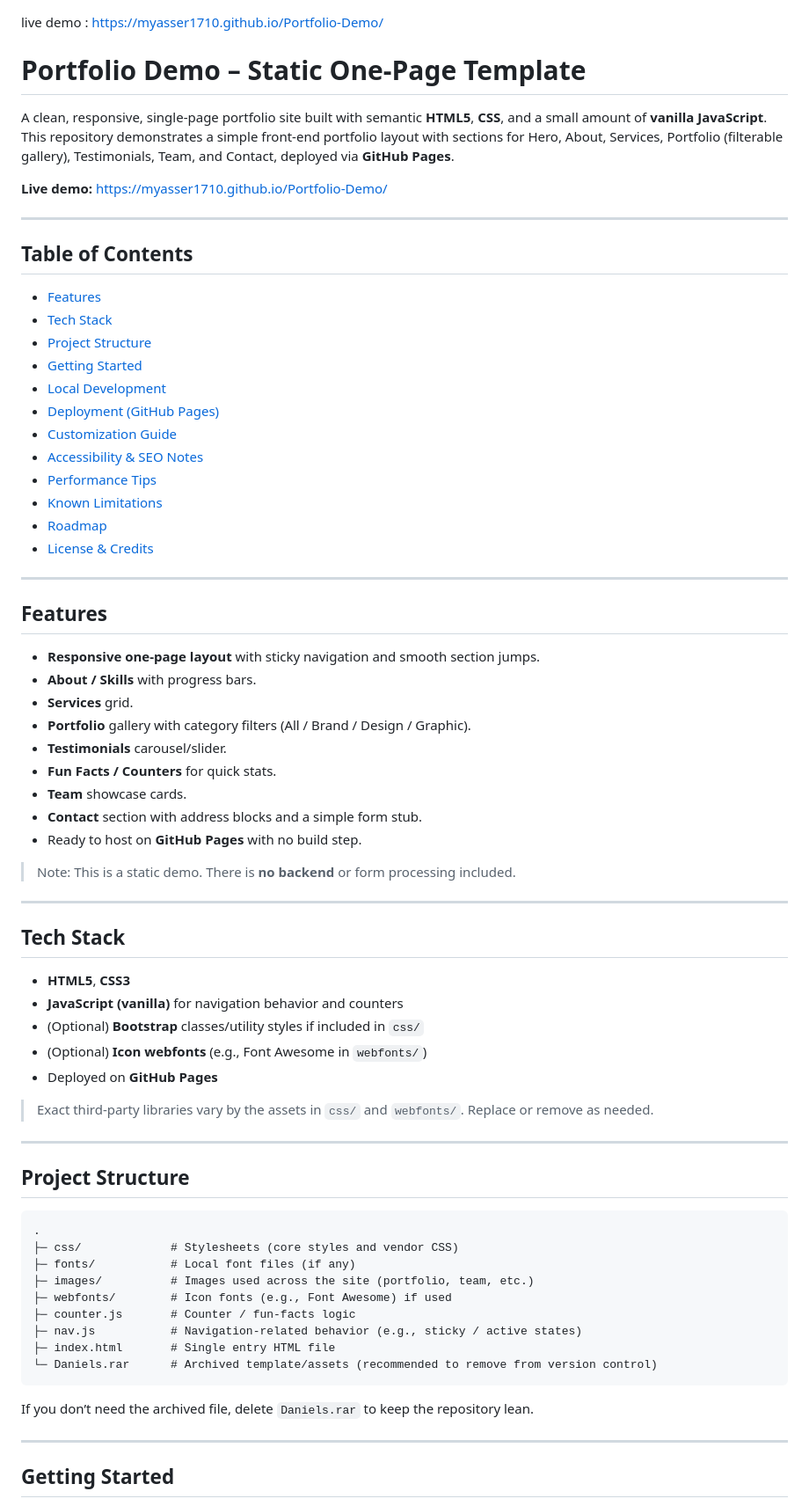
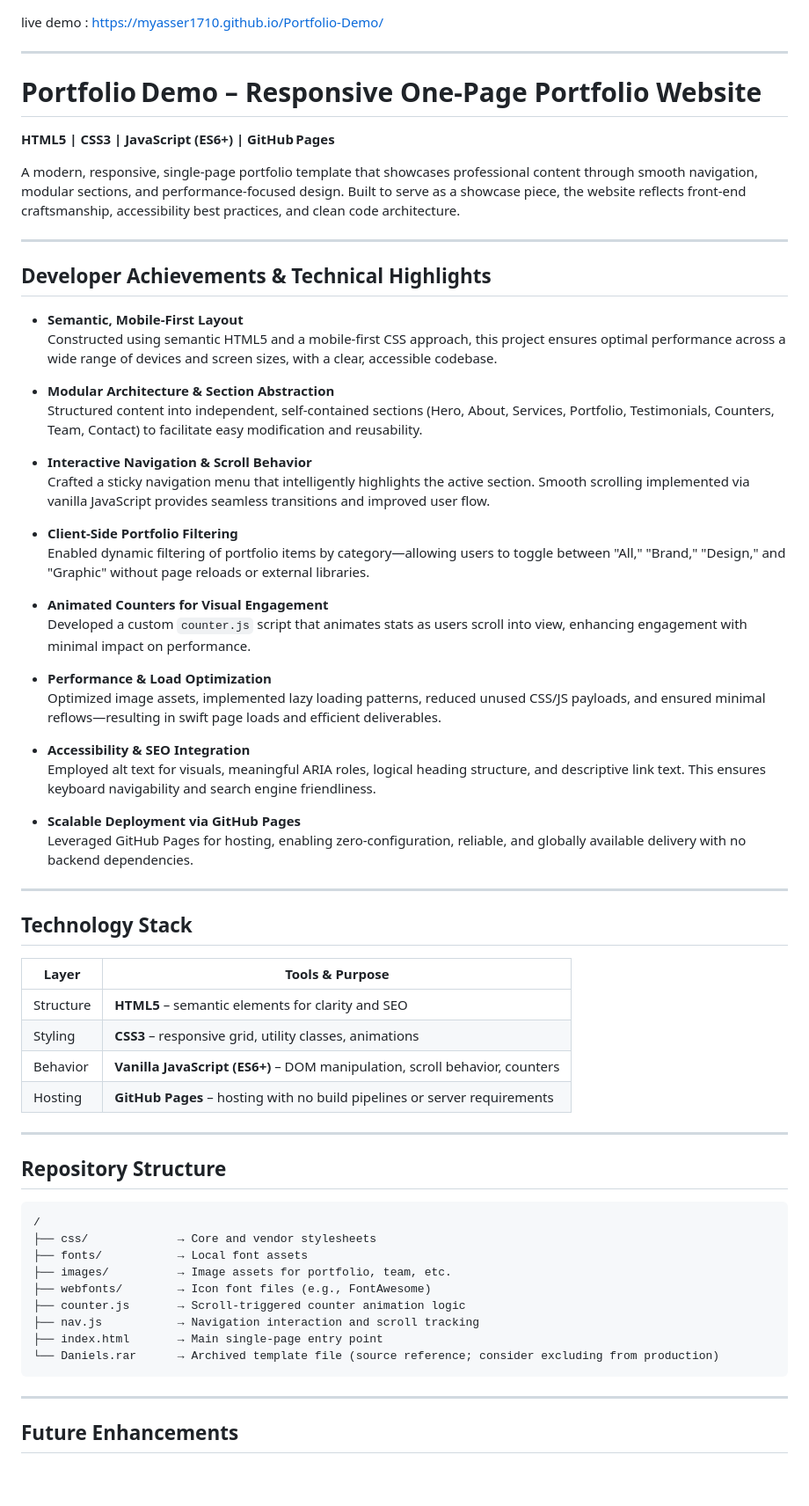
Before and after one commit to myasser1710/Portfolio-Demo, a Markdown page: README.md, the part around one of its changes. Shown at 88% size. Drawn GitHub-style; blank space fills up the shorter version.

````diff
--- a/README.md
+++ b/README.md
@@ -1,74 +1,69 @@
 live demo : https://myasser1710.github.io/Portfolio-Demo/
-
-# Portfolio Demo – Static One‑Page Template
-
-A clean, responsive, single‑page portfolio site built with semantic **HTML5**, **CSS**, and a small amount of **vanilla JavaScript**. This repository demonstrates a simple front‑end portfolio layout with sections for Hero, About, Services, Portfolio (filterable gallery), Testimonials, Team, and Contact, deployed via **GitHub Pages**.
-
-**Live demo:** https://myasser1710.github.io/Portfolio-Demo/
 
 ---
 
-## Table of Contents
-- [Features](#features)
-- [Tech Stack](#tech-stack)
-- [Project Structure](#project-structure)
-- [Getting Started](#getting-started)
-- [Local Development](#local-development)
-- [Deployment (GitHub Pages)](#deployment-github-pages)
-- [Customization Guide](#customization-guide)
-- [Accessibility & SEO Notes](#accessibility--seo-notes)
-- [Performance Tips](#performance-tips)
-- [Known Limitations](#known-limitations)
-- [Roadmap](#roadmap)
-- [License & Credits](#license--credits)
+# Portfolio Demo – Responsive One‑Page Portfolio Website
+
+**HTML5 | CSS3 | JavaScript (ES6+) | GitHub Pages**
+
+A modern, responsive, single‑page portfolio template that showcases professional content through smooth navigation, modular sections, and performance‑focused design. Built to serve as a showcase piece, the website reflects front‑end craftsmanship, accessibility best practices, and clean code architecture.
 
 ---
 
-## Features
+## Developer Achievements & Technical Highlights
 
-- **Responsive one‑page layout** with sticky navigation and smooth section jumps.
-- **About / Skills** with progress bars.
-- **Services** grid.
-- **Portfolio** gallery with category filters (All / Brand / Design / Graphic).
-- **Testimonials** carousel/slider.
-- **Fun Facts / Counters** for quick stats.
-- **Team** showcase cards.
-- **Contact** section with address blocks and a simple form stub.
-- Ready to host on **GitHub Pages** with no build step.
+- **Semantic, Mobile‑First Layout**
+  Constructed using semantic HTML5 and a mobile‑first CSS approach, this project ensures optimal performance across a wide range of devices and screen sizes, with a clear, accessible codebase.
 
-> Note: This is a static demo. There is **no backend** or form processing included.
+- **Modular Architecture & Section Abstraction**
+  Structured content into independent, self‑contained sections (Hero, About, Services, Portfolio, Testimonials, Counters, Team, Contact) to facilitate easy modification and reusability.
+
+- **Interactive Navigation & Scroll Behavior**
+  Crafted a sticky navigation menu that intelligently highlights the active section. Smooth scrolling implemented via vanilla JavaScript provides seamless transitions and improved user flow.
+
+- **Client‑Side Portfolio Filtering**
+  Enabled dynamic filtering of portfolio items by category—allowing users to toggle between "All," "Brand," "Design," and "Graphic" without page reloads or external libraries.
+
+- **Animated Counters for Visual Engagement**
+  Developed a custom `counter.js` script that animates stats as users scroll into view, enhancing engagement with minimal impact on performance.
+
+- **Performance & Load Optimization**
+  Optimized image assets, implemented lazy loading patterns, reduced unused CSS/JS payloads, and ensured minimal reflows—resulting in swift page loads and efficient deliverables.
+
+- **Accessibility & SEO Integration**
+  Employed alt text for visuals, meaningful ARIA roles, logical heading structure, and descriptive link text. This ensures keyboard navigability and search engine friendliness.
+
+- **Scalable Deployment via GitHub Pages**
+  Leveraged GitHub Pages for hosting, enabling zero‑configuration, reliable, and globally available delivery with no backend dependencies.
 
 ---
 
-## Tech Stack
+## Technology Stack
 
-- **HTML5**, **CSS3**
-- **JavaScript (vanilla)** for navigation behavior and counters
-- (Optional) **Bootstrap** classes/utility styles if included in `css/`
-- (Optional) **Icon webfonts** (e.g., Font Awesome in `webfonts/`)
-- Deployed on **GitHub Pages**
-
-> Exact third‑party libraries vary by the assets in `css/` and `webfonts/`. Replace or remove as needed.
+| Layer | Tools & Purpose |
+|-------|-----------------|
+| Structure | **HTML5** – semantic elements for clarity and SEO |
+| Styling | **CSS3** – responsive grid, utility classes, animations |
+| Behavior | **Vanilla JavaScript (ES6+)** – DOM manipulation, scroll behavior, counters |
+| Hosting | **GitHub Pages** – hosting with no build pipelines or server requirements |
 
 ---
 
-## Project Structure
+## Repository Structure
 
 ```
-.
-├─ css/             # Stylesheets (core styles and vendor CSS)
-├─ fonts/           # Local font files (if any)
-├─ images/          # Images used across the site (portfolio, team, etc.)
-├─ webfonts/        # Icon fonts (e.g., Font Awesome) if used
-├─ counter.js       # Counter / fun-facts logic
-├─ nav.js           # Navigation-related behavior (e.g., sticky / active states)
-├─ index.html       # Single entry HTML file
-└─ Daniels.rar      # Archived template/assets (recommended to remove from version control)
+/
+├── css/             → Core and vendor stylesheets
+├── fonts/           → Local font assets
+├── images/          → Image assets for portfolio, team, etc.
+├── webfonts/        → Icon font files (e.g., FontAwesome)
+├── counter.js       → Scroll‑triggered counter animation logic
+├── nav.js           → Navigation interaction and scroll tracking
+├── index.html       → Main single‑page entry point
+└── Daniels.rar      → Archived template file (source reference; consider excluding from production)
 ```
-
-If you don’t need the archived file, delete `Daniels.rar` to keep the repository lean.
 
 ---
 
-## Getting Started
+## Future Enhancements
 
````
Also changed, not shown: other parts of README.md (+8 -98 lines).
